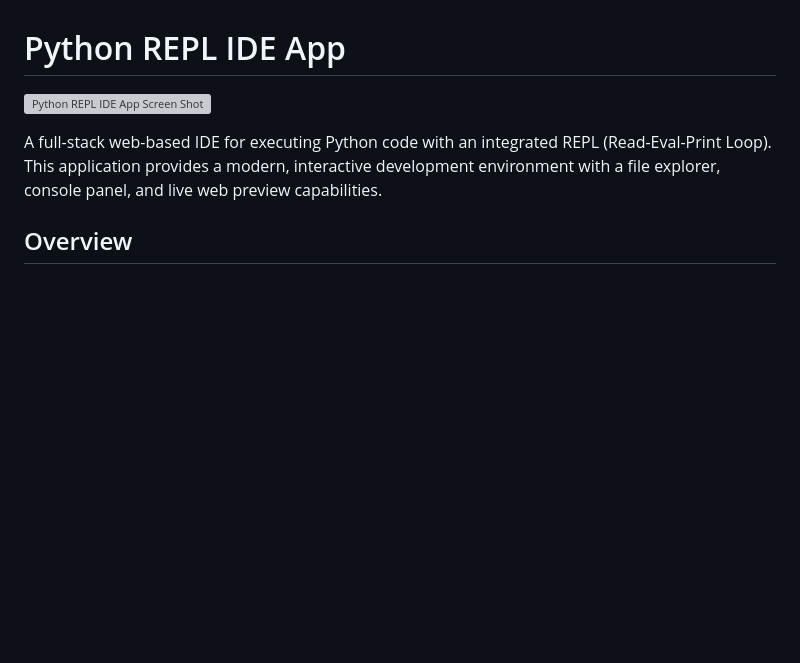
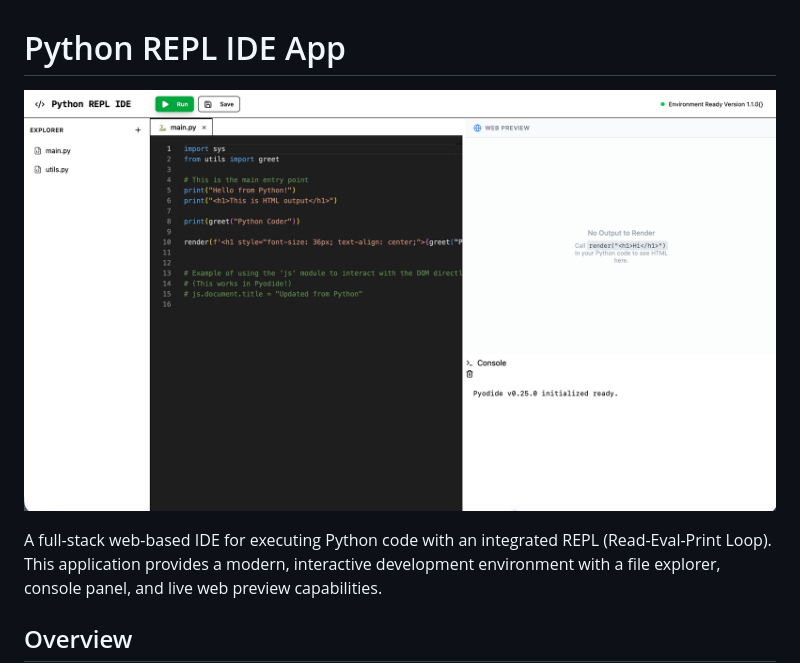
Before and after one commit to faddah/code-canvas-astro, a Markdown page: README.md, the part around the change. Drawn GitHub-style; blank space fills up the shorter version; grey boxes are pictures that could not be loaded.

Commit message:
Update README.md
Fixed link for App pic at top.

```diff
--- a/README.md
+++ b/README.md
@@ -1,6 +1,6 @@
 # Python REPL IDE App
 
-![Python REPL IDE App Screen Shot](./client/public/python-repl-ide-app-screenshot.png)
+![Python REPL IDE App Screen Shot](https://github.com/faddah/code-canvas-astro/blob/4c53d2ebc2e9b0dbdf1c0e052d92b0aeeaff7ad0/public/python-repl-ide-app-screenshot.png)
 
 A full-stack web-based IDE for executing Python code with an integrated REPL (Read-Eval-Print Loop). This application provides a modern, interactive development environment with a file explorer, console panel, and live web preview capabilities.
 
```
